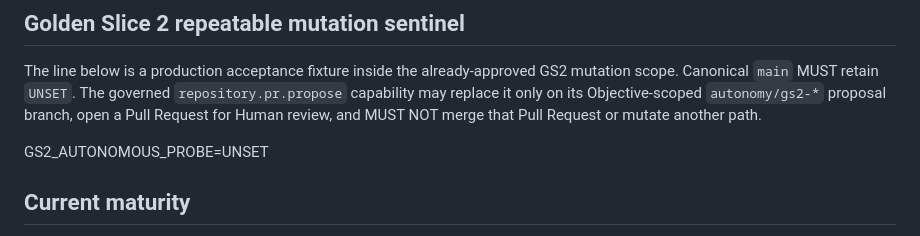
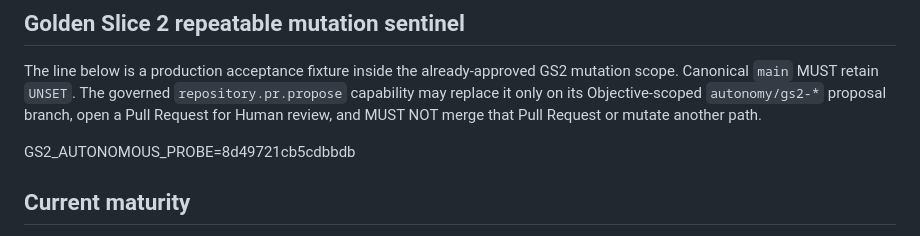
Before and after one commit to kelvinka38/metatron-workforce, a Markdown page: docs/AUTONOMY_CLOSURE/CURRENT_STATE_AND_GAP_MATRIX.md, the part around the change. GitHub-like rendering.

Commit message:
test(autonomy): record GS2 autonomous mutation probe

```diff
--- a/docs/AUTONOMY_CLOSURE/CURRENT_STATE_AND_GAP_MATRIX.md
+++ b/docs/AUTONOMY_CLOSURE/CURRENT_STATE_AND_GAP_MATRIX.md
@@ -58,7 +58,7 @@ None of these alone proves a general autonomous Workforce.
 
 The line below is a production acceptance fixture inside the already-approved GS2 mutation scope. Canonical `main` MUST retain `UNSET`. The governed `repository.pr.propose` capability may replace it only on its Objective-scoped `autonomy/gs2-*` proposal branch, open a Pull Request for Human review, and MUST NOT merge that Pull Request or mutate another path.
 
-GS2_AUTONOMOUS_PROBE=UNSET
+GS2_AUTONOMOUS_PROBE=8d49721cb5cdbbdb
 
 ## Current maturity
 
```
